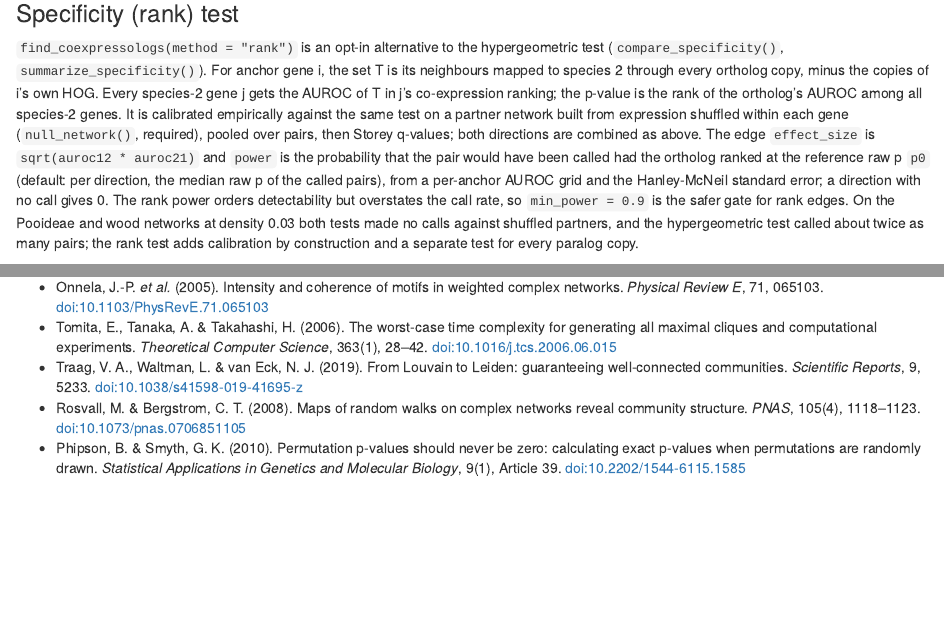
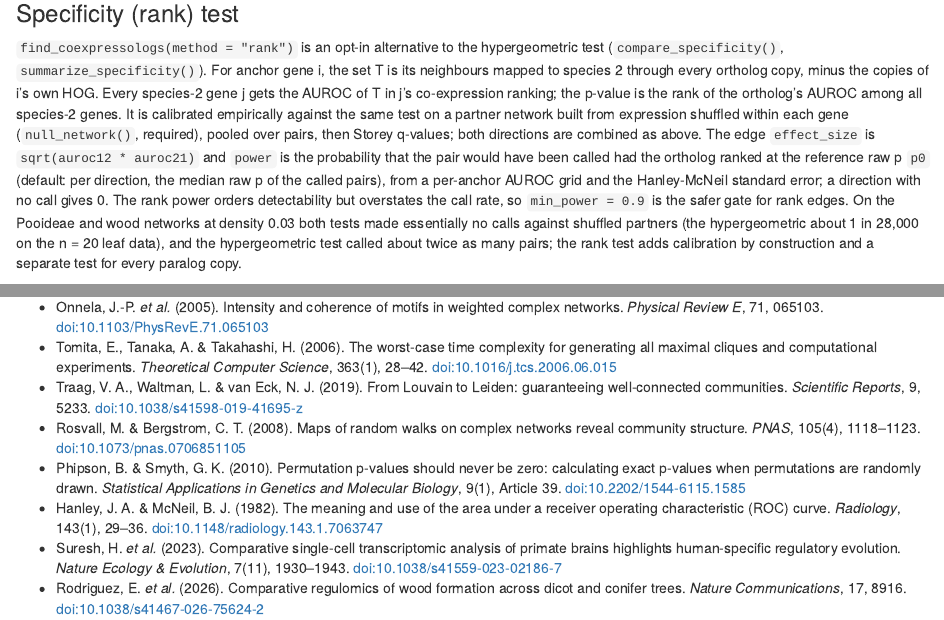
Before and after one commit to paliocha/rcomplex, an R Markdown document (vignettes/articles/methods.Rmd): the page in a window 1100 px wide, from 6490 px down, and a second part further down, joined at a grey line. Rendered offline with R 4.5, knitr and Pandoc, with nearby package versions.

Commit message:
Fix six wording and reference gaps in the rewritten docs
Attribute the empty lineage tiers to the min_size = 3 default, stop
calling 0.1 the preservation test's own alpha, describe
partial_significant by the loose cut-off, give the bundled gene counts,
report the near-zero null call rate exactly, and add Rodriguez 2026,
Hanley & McNeil 1982 and Suresh 2023 to the article's references.

Claude-Session: https://claude.ai/code/session_01TEu2QTxSAQSwryz6W8nzrR

```diff
--- a/vignettes/articles/methods.Rmd
+++ b/vignettes/articles/methods.Rmd
@@ -429,8 +429,10 @@ the ortholog ranked at the reference raw p `p0` (default: per direction,
 the median raw p of the called pairs), from a per-anchor AUROC grid and
 the Hanley-McNeil standard error; a direction with no call gives 0. The
 rank power orders detectability but overstates the call rate, so
-`min_power = 0.9` is the safer gate for rank edges. On the Pooideae and wood networks at density 0.03
-both tests made no calls against shuffled partners, and the
+`min_power = 0.9` is the safer gate for rank edges. On the Pooideae and
+wood networks at density 0.03 both tests made essentially no calls
+against shuffled partners (the hypergeometric about 1 in 28,000 on the
+n = 20 leaf data), and the
 hypergeometric test called about twice as many pairs; the rank test adds
 calibration by construction and a separate test for every paralog copy.
 
@@ -844,3 +846,15 @@ column-major for cache-friendly reads on symmetric Armadillo matrices.
   drawn. *Statistical Applications in Genetics and Molecular Biology*,
   9(1), Article 39.
   [doi:10.2202/1544-6115.1585](https://doi.org/10.2202/1544-6115.1585)
+- Hanley, J. A. & McNeil, B. J. (1982). The meaning and use of the area
+  under a receiver operating characteristic (ROC) curve. *Radiology*,
+  143(1), 29--36.
+  [doi:10.1148/radiology.143.1.7063747](https://doi.org/10.1148/radiology.143.1.7063747)
+- Suresh, H. *et al.* (2023). Comparative single-cell transcriptomic
+  analysis of primate brains highlights human-specific regulatory
+  evolution. *Nature Ecology & Evolution*, 7(11), 1930--1943.
+  [doi:10.1038/s41559-023-02186-7](https://doi.org/10.1038/s41559-023-02186-7)
+- Rodriguez, E. *et al.* (2026). Comparative regulomics of wood
+  formation across dicot and conifer trees. *Nature Communications*,
+  17, 8916.
+  [doi:10.1038/s41467-026-75624-2](https://doi.org/10.1038/s41467-026-75624-2)
```
Also changed, not shown: README.md, vignettes/articles/methods.Rmd (2 more changed lines).
